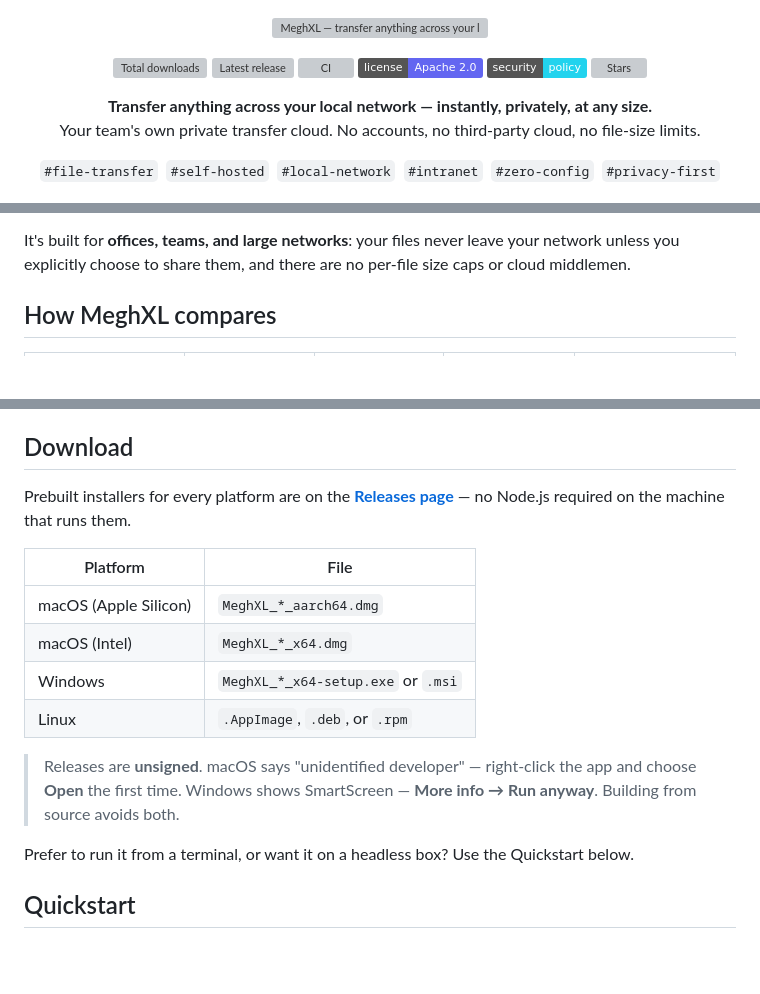
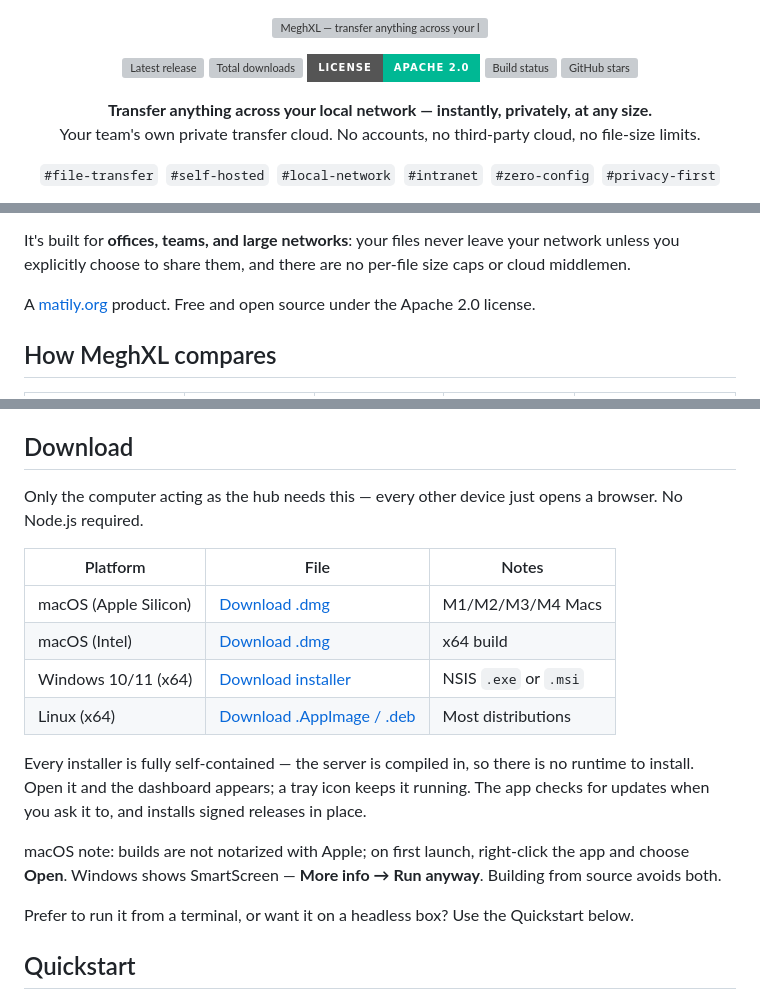
Before and after one commit to riponcm/MeghXL, a Markdown page: README.md, 3 parts joined by grey strips. Drawn GitHub-style; badges without logos; blank space fills up the shorter version; grey boxes are pictures that could not be loaded.

Commit message:
README: adopt the nextgenUp badge and download-table style
Matches the house style used across matily.org projects: for-the-badge
buttons in the same order (Release, Downloads, License, Build, Stars),
a Download table with direct per-platform links, and the
'A matily.org product' attribution line.

Co-Authored-By: Claude Opus 4.8 (1M context) <noreply@anthropic.com>

```diff
--- a/README.md
+++ b/README.md
@@ -3,12 +3,11 @@
 </p>
 
 <p align="center">
-  <a href="https://github.com/riponcm/MeghXL/releases"><img alt="Total downloads" src="https://img.shields.io/github/downloads/riponcm/MeghXL/total?label=downloads&color=6366f1"></a>
-  <a href="https://github.com/riponcm/MeghXL/releases/latest"><img alt="Latest release" src="https://img.shields.io/github/v/release/riponcm/MeghXL?label=release&color=a855f7"></a>
-  <a href="https://github.com/riponcm/MeghXL/actions/workflows/ci.yml"><img alt="CI" src="https://github.com/riponcm/MeghXL/actions/workflows/ci.yml/badge.svg"></a>
-  <a href="./LICENSE"><img alt="License: Apache 2.0" src="https://img.shields.io/badge/license-Apache%202.0-6366f1.svg"></a>
-  <a href="./SECURITY.md"><img alt="Security policy" src="https://img.shields.io/badge/security-policy-22d3ee.svg"></a>
-  <a href="https://github.com/riponcm/MeghXL/stargazers"><img alt="Stars" src="https://img.shields.io/github/stars/riponcm/MeghXL?style=social"></a>
+  <a href="https://github.com/riponcm/MeghXL/releases/latest"><img src="https://img.shields.io/github/v/release/riponcm/MeghXL?style=for-the-badge&color=6c5ce7&label=Release" alt="Latest release"></a>
+  <a href="https://github.com/riponcm/MeghXL/releases"><img src="https://img.shields.io/github/downloads/riponcm/MeghXL/total?style=for-the-badge&color=00cec9&label=Downloads" alt="Total downloads"></a>
+  <a href="LICENSE"><img src="https://img.shields.io/badge/License-Apache%202.0-00b894?style=for-the-badge" alt="Apache 2.0 license"></a>
+  <a href="https://github.com/riponcm/MeghXL/actions/workflows/ci.yml"><img src="https://img.shields.io/github/actions/workflow/status/riponcm/MeghXL/ci.yml?style=for-the-badge&label=Build" alt="Build status"></a>
+  <a href="https://github.com/riponcm/MeghXL/stargazers"><img src="https://img.shields.io/github/stars/riponcm/MeghXL?style=for-the-badge&color=fdcb6e&label=Stars" alt="GitHub stars"></a>
 </p>
 
 <p align="center">
@@ -36,6 +35,9 @@ connected device with a download button and a QR code. The receiving side needs
 It's built for **offices, teams, and large networks**: your files never leave your
 network unless you explicitly choose to share them, and there are no per-file size
 caps or cloud middlemen.
+
+A [matily.org](https://matily.org/meghxl/) product. Free and open source under the
+Apache 2.0 license.
 
 ## How MeghXL compares
 
@@ -95,20 +97,23 @@ one machine has to be on, and in exchange nobody else installs anything.
 
 ## Download
 
-Prebuilt installers for every platform are on the
-**[Releases page](https://github.com/riponcm/MeghXL/releases)** — no Node.js
-required on the machine that runs them.
+Only the computer acting as the hub needs this — every other device just opens a
+browser. No Node.js required.
 
-| Platform | File |
-|---|---|
-| macOS (Apple Silicon) | `MeghXL_*_aarch64.dmg` |
-| macOS (Intel) | `MeghXL_*_x64.dmg` |
-| Windows | `MeghXL_*_x64-setup.exe` or `.msi` |
-| Linux | `.AppImage`, `.deb`, or `.rpm` |
+| Platform | File | Notes |
+|----------|------|-------|
+| macOS (Apple Silicon) | [Download .dmg](https://github.com/riponcm/MeghXL/releases/latest) | M1/M2/M3/M4 Macs |
+| macOS (Intel) | [Download .dmg](https://github.com/riponcm/MeghXL/releases/latest) | x64 build |
+| Windows 10/11 (x64) | [Download installer](https://github.com/riponcm/MeghXL/releases/latest) | NSIS `.exe` or `.msi` |
+| Linux (x64) | [Download .AppImage / .deb](https://github.com/riponcm/MeghXL/releases/latest) | Most distributions |
 
-> Releases are **unsigned**. macOS says "unidentified developer" — right-click
-> the app and choose **Open** the first time. Windows shows SmartScreen —
-> **More info → Run anyway**. Building from source avoids both.
+Every installer is fully self-contained — the server is compiled in, so there is no
+runtime to install. Open it and the dashboard appears; a tray icon keeps it running.
+The app checks for updates when you ask it to, and installs signed releases in place.
+
+macOS note: builds are not notarized with Apple; on first launch, right-click the app
+and choose **Open**. Windows shows SmartScreen — **More info → Run anyway**. Building
+from source avoids both.
 
 Prefer to run it from a terminal, or want it on a headless box? Use the
 Quickstart below.
```
